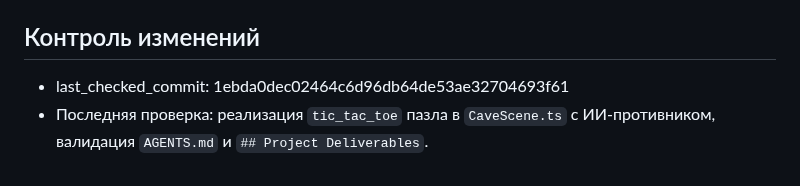
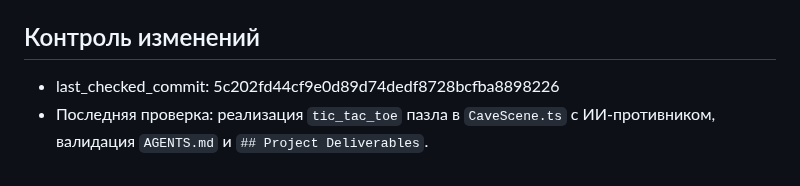
Before and after one commit to lololoevish/pazzle-game, a Markdown page: memory_bank/progress.md, the part around the change. Drawn GitHub-style.

Commit message:
docs: update last_checked_commit to 5c202fd

```diff
--- a/memory_bank/progress.md
+++ b/memory_bank/progress.md
@@ -112,5 +112,5 @@
 
 ## Контроль изменений
 
-- last_checked_commit: 1ebda0dec02464c6d96db64de53ae32704693f61
+- last_checked_commit: 5c202fd44cf9e0d89d74dedf8728bcfba8898226
 - Последняя проверка: реализация `tic_tac_toe` пазла в `CaveScene.ts` с ИИ-противником, валидация `AGENTS.md` и `## Project Deliverables`.
```
